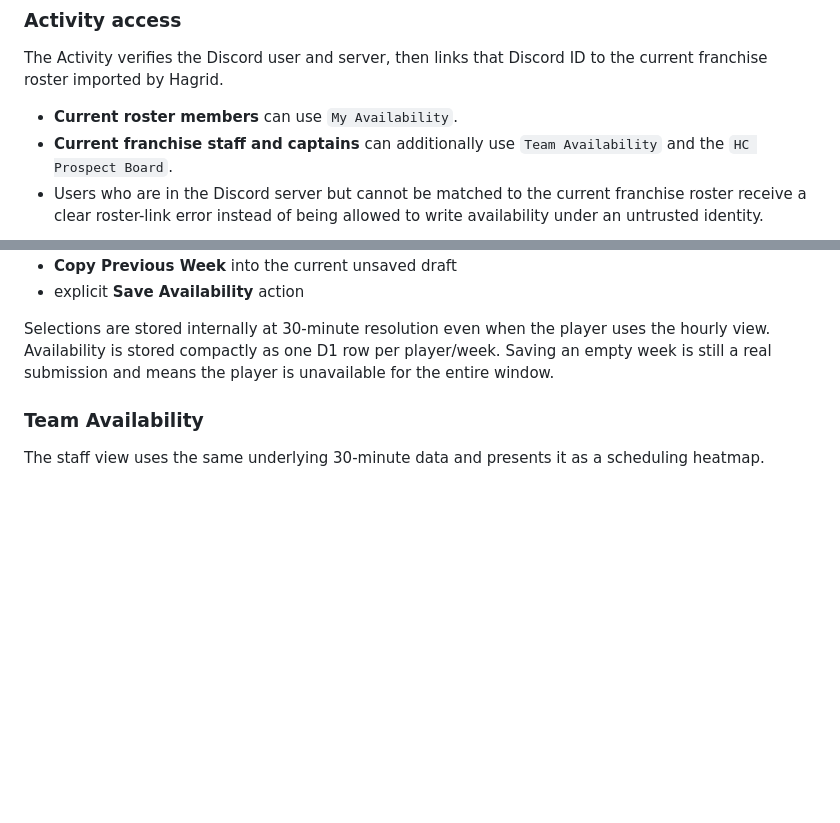
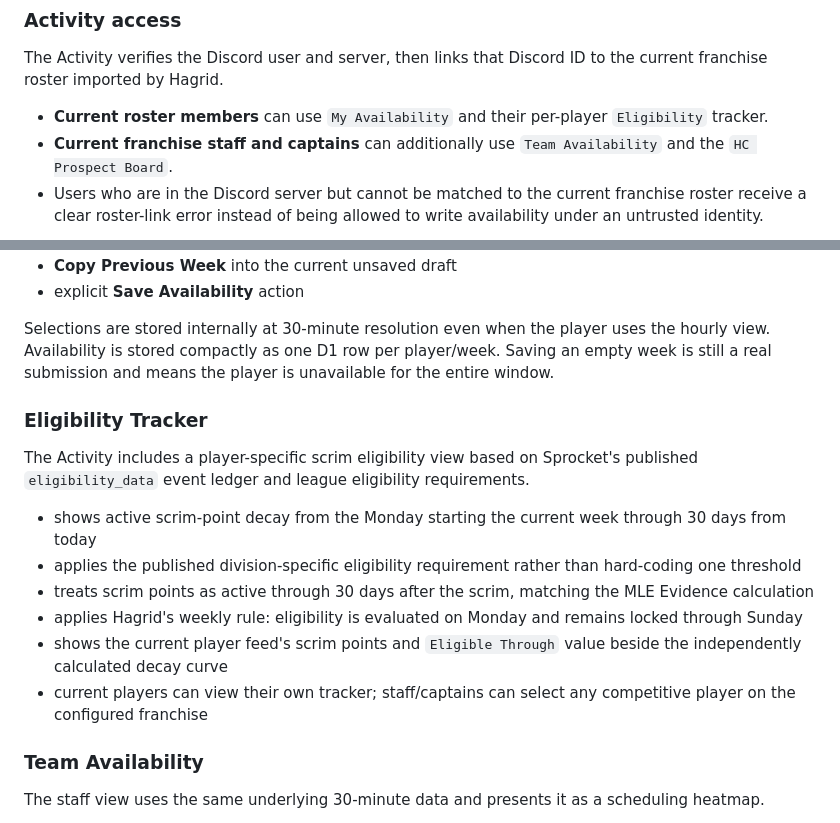
Before and after one commit to CornerJockeys/Hagrid, a Markdown page: README.md, 2 parts joined by grey strips. GitHub-like rendering; blank space fills up the shorter version.

Commit message:
Document Activity eligibility tracker

```diff
--- a/README.md
+++ b/README.md
@@ -85,7 +85,7 @@ The Activity is the richer UI layer for features that do not fit cleanly into Di
 
 The Activity verifies the Discord user and server, then links that Discord ID to the current franchise roster imported by Hagrid.
 
-- **Current roster members** can use `My Availability`.
+- **Current roster members** can use `My Availability` and their per-player `Eligibility` tracker.
 - **Current franchise staff and captains** can additionally use `Team Availability` and the `HC Prospect Board`.
 - Users who are in the Discord server but cannot be matched to the current franchise roster receive a clear roster-link error instead of being allowed to write availability under an untrusted identity.
 
@@ -108,6 +108,17 @@ The player workflow uses a When2Meet-style grid:
 - explicit **Save Availability** action
 
 Selections are stored internally at 30-minute resolution even when the player uses the hourly view. Availability is stored compactly as one D1 row per player/week. Saving an empty week is still a real submission and means the player is unavailable for the entire window.
+
+### Eligibility Tracker
+
+The Activity includes a player-specific scrim eligibility view based on Sprocket's published `eligibility_data` event ledger and league eligibility requirements.
+
+- shows active scrim-point decay from the Monday starting the current week through 30 days from today
+- applies the published division-specific eligibility requirement rather than hard-coding one threshold
+- treats scrim points as active through 30 days after the scrim, matching the MLE Evidence calculation
+- applies Hagrid's weekly rule: eligibility is evaluated on Monday and remains locked through Sunday
+- shows the current player feed's scrim points and `Eligible Through` value beside the independently calculated decay curve
+- current players can view their own tracker; staff/captains can select any competitive player on the configured franchise
 
 ### Team Availability
 
```
